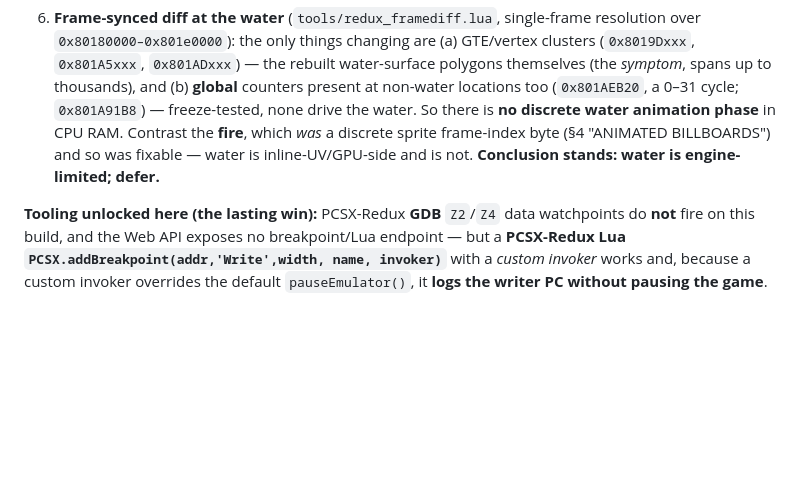
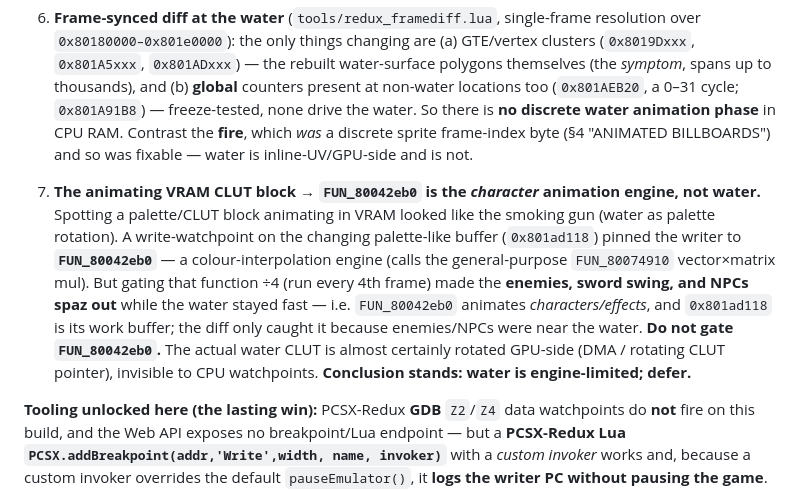
Before and after one commit to JonathanDC64/kf2-60fps, a Markdown page: docs/RESEARCH.md, the part around the change. Rendered like a GitHub page; blank space fills up the shorter version.

Commit message:
Doc: record FUN_80042eb0 water dead-end (it's the character anim engine)
The animating VRAM CLUT looked like water-as-palette-rotation, but the writer of
the changing palette buffer (0x801ad118) is FUN_80042eb0 -- the character
colour-interpolation engine. Gating it regressed enemies/sword/NPCs while water
stayed fast. Do NOT gate it. Water CLUT is rotated GPU-side; engine-limited.
RESEARCH §8 dead-end #7 added.

Co-Authored-By: Claude Opus 4.8 (1M context) <noreply@anthropic.com>

```diff
--- a/docs/RESEARCH.md
+++ b/docs/RESEARCH.md
@@ -358,7 +358,18 @@ tooling (e.g. a GPU command-stream inspector, or instrumenting the OT build).
    too (`0x801AEB20`, a 0–31 cycle; `0x801A91B8`) — freeze-tested, none drive the water. So there
    is **no discrete water animation phase** in CPU RAM. Contrast the **fire**, which *was* a
    discrete sprite frame-index byte (§4 "ANIMATED BILLBOARDS") and so was fixable — water is
-   inline-UV/GPU-side and is not. **Conclusion stands: water is engine-limited; defer.**
+   inline-UV/GPU-side and is not.
+
+7. **The animating VRAM CLUT block → `FUN_80042eb0` is the *character* animation engine, not
+   water.** Spotting a palette/CLUT block animating in VRAM looked like the smoking gun (water as
+   palette rotation). A write-watchpoint on the changing palette-like buffer (`0x801ad118`) pinned
+   the writer to **`FUN_80042eb0`** — a colour-interpolation engine (calls the general-purpose
+   `FUN_80074910` vector×matrix mul). But gating that function ÷4 (run every 4th frame) made the
+   **enemies, sword swing, and NPCs spaz out** while the water stayed fast — i.e. `FUN_80042eb0`
+   animates *characters/effects*, and `0x801ad118` is its work buffer; the diff only caught it
+   because enemies/NPCs were near the water. **Do not gate `FUN_80042eb0`.** The actual water CLUT
+   is almost certainly rotated GPU-side (DMA / rotating CLUT pointer), invisible to CPU
+   watchpoints. **Conclusion stands: water is engine-limited; defer.**
 
 **Tooling unlocked here (the lasting win):** PCSX-Redux **GDB** `Z2`/`Z4` data watchpoints do
 **not** fire on this build, and the Web API exposes no breakpoint/Lua endpoint — but a
```
